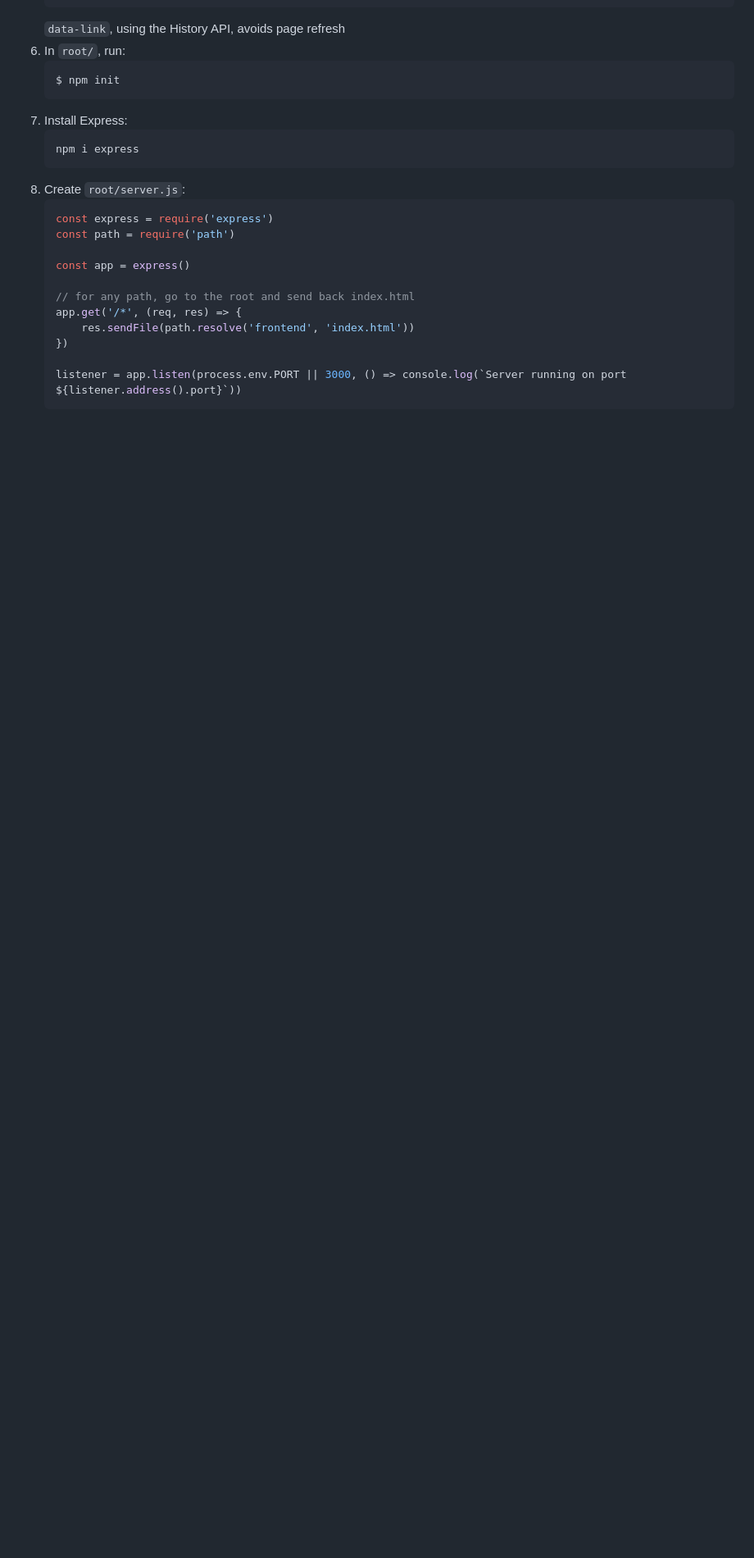
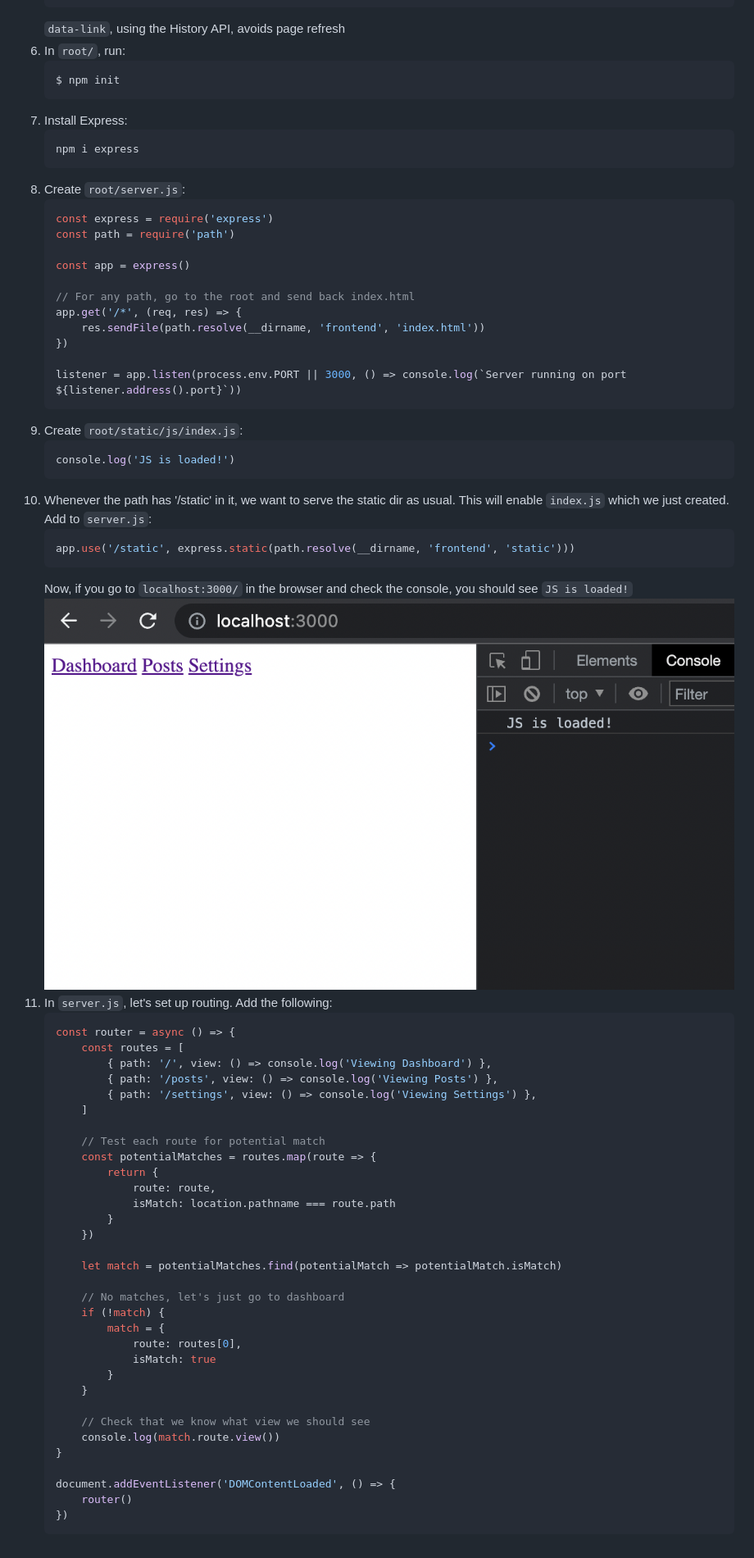
Before and after one commit to nedink/spajs, a Markdown page: README.md, the part around the change. Shown: that part at 82% size. GitHub-like rendering; pictures changed too: misc/ScreenShot1.png (added); blank space fills up the shorter version.

Commit message:
set up routing

````diff
--- a/README.md
+++ b/README.md
@@ -35,10 +35,55 @@
 
     const app = express()
 
-    // for any path, go to the root and send back index.html
+    // For any path, go to the root and send back index.html
     app.get('/*', (req, res) => {
-        res.sendFile(path.resolve('frontend', 'index.html'))
+        res.sendFile(path.resolve(__dirname, 'frontend', 'index.html'))
     })
 
     listener = app.listen(process.env.PORT || 3000, () => console.log(`Server running on port ${listener.address().port}`))
     ```
+9. Create `root/static/js/index.js`:
+    ```js
+    console.log('JS is loaded!')
+    ```
+10. Whenever the path has '/static' in it, we want to serve the static dir as usual. This will enable `index.js` which we just created. Add to `server.js`:
+    ```js
+    app.use('/static', express.static(path.resolve(__dirname, 'frontend', 'static')))
+    ```
+    Now, if you go to `localhost:3000/` in the browser and check the console, you should see `JS is loaded!`
+    ![ScreenShot1.png](misc/ScreenShot1.png)
+11. In `server.js`, let's set up routing. Add the following:
+    ```js
+    const router = async () => {
+        const routes = [
+            { path: '/', view: () => console.log('Viewing Dashboard') },
+            { path: '/posts', view: () => console.log('Viewing Posts') },
+            { path: '/settings', view: () => console.log('Viewing Settings') },
+        ]
+
+        // Test each route for potential match
+        const potentialMatches = routes.map(route => {
+            return {
+                route: route,
+                isMatch: location.pathname === route.path
+            }
+        })
+
+        let match = potentialMatches.find(potentialMatch => potentialMatch.isMatch)
+
+        // No matches, let's just go to dashboard
+        if (!match) {
+            match = {
+                route: routes[0],
+                isMatch: true
+            }
+        }
+
+        // Check that we know what view we should see
+        console.log(match.route.view())
+    }
+
+    document.addEventListener('DOMContentLoaded', () => {
+        router()
+    })
+    ```
````
Also changed, not shown: 2 other files.
